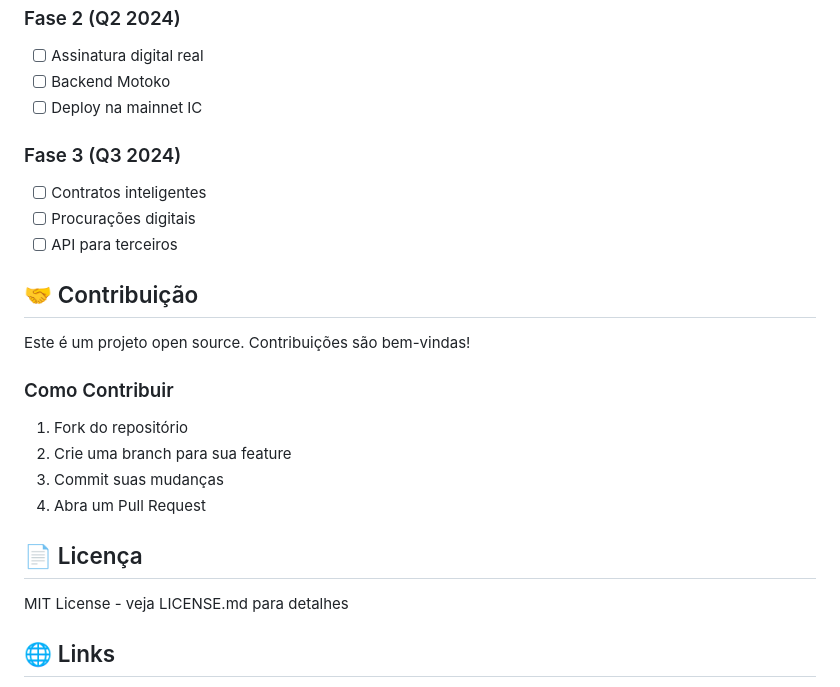
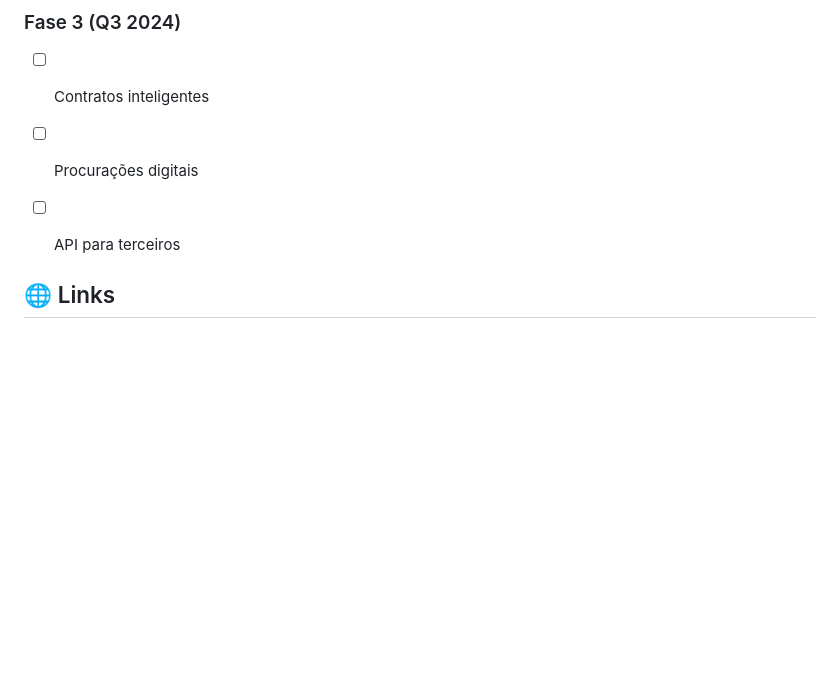
Before and after one commit to otavio-alv/Digital-Notary-2025-07-26-134341905278829, a Markdown page: README.md, the part around the change. Rendered like a GitHub page; blank space fills up the shorter version.

Commit message:
Atualizar o README.md

```diff
--- a/README.md
+++ b/README.md
@@ -129,19 +129,6 @@ dfx canister call cartorio_frontend http_request
 - [ ] Procurações digitais
 - [ ] API para terceiros
 
-## 🤝 Contribuição
-
-Este é um projeto open source. Contribuições são bem-vindas!
-
-### Como Contribuir
-1. Fork do repositório
-2. Crie uma branch para sua feature
-3. Commit suas mudanças
-4. Abra um Pull Request
-
-## 📄 Licença
-
-MIT License - veja LICENSE.md para detalhes
 
 ## 🌐 Links
 
```
